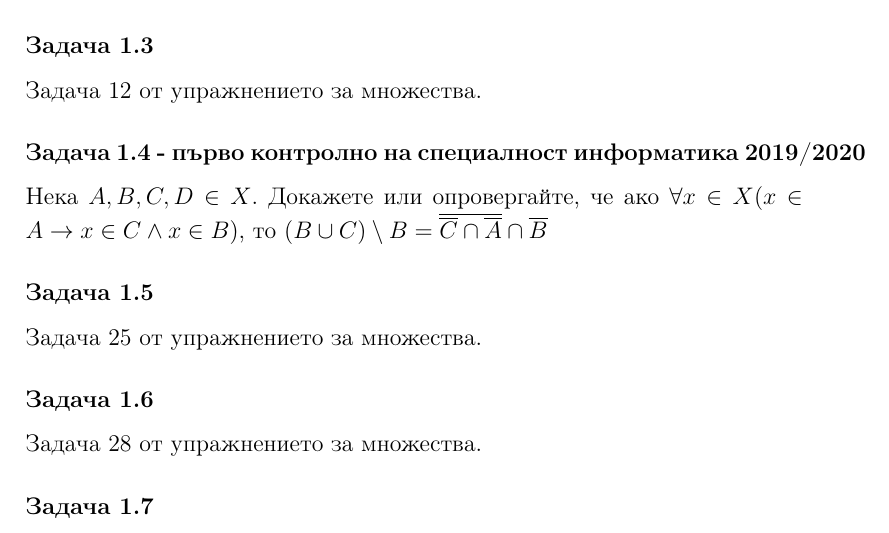
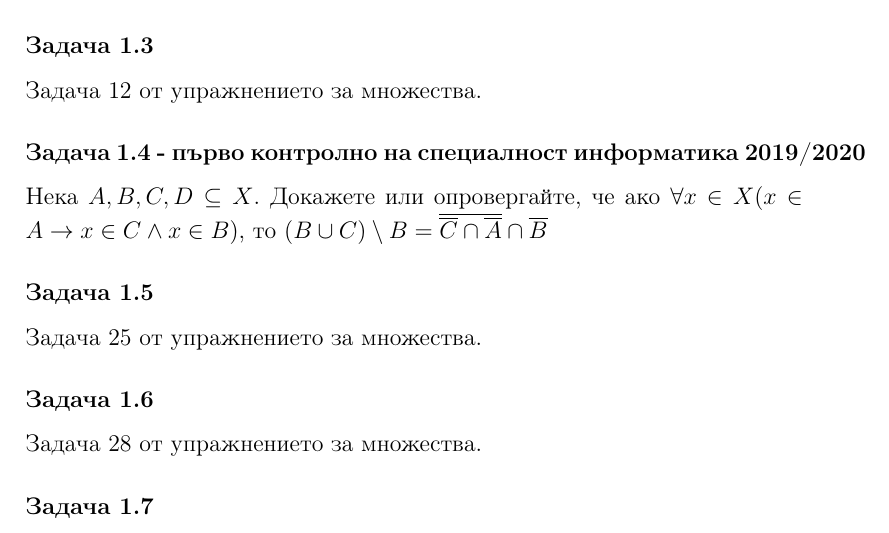
Before and after one commit to StoyanMalinin/SeminarNotes, a LaTeX document (Дискретни структури/2. Въведение в теорията на множествата/множества.tex): part of page 1 of 3, cut so that both start at the same text. Compiled offline with pdfLaTeX.

Commit message:
fixing a typo

```diff
--- a/Дискретни структури/2. Въведение в теорията на множествата/множества.tex
+++ b/Дискретни структури/2. Въведение в теорията на множествата/множества.tex
@@ -24,7 +24,7 @@
 Задача 12 от упражнението за множества.
 
 \subsubsection*{Задача 1.4 - първо контролно на специалност информатика 2019/2020}
-Нека $A, B, C, D \in X$. Докажете или опровергайте, че ако $\forall x \in X (x \in A \rightarrow x \in C \land x \in B)$, то $(B \cup C) \setminus B = \overline{\overline{C} \cap \overline{A}} \cap \overline{B}$
+Нека $A, B, C, D \subseteq X$. Докажете или опровергайте, че ако $\forall x \in X (x \in A \rightarrow x \in C \land x \in B)$, то $(B \cup C) \setminus B = \overline{\overline{C} \cap \overline{A}} \cap \overline{B}$
 
 \subsubsection*{Задача 1.5}
 Задача 25 от упражнението за множества.
```
Also changed, not shown: Дискретни структури/2. Въведение в теорията на множествата/множества.pdf.
